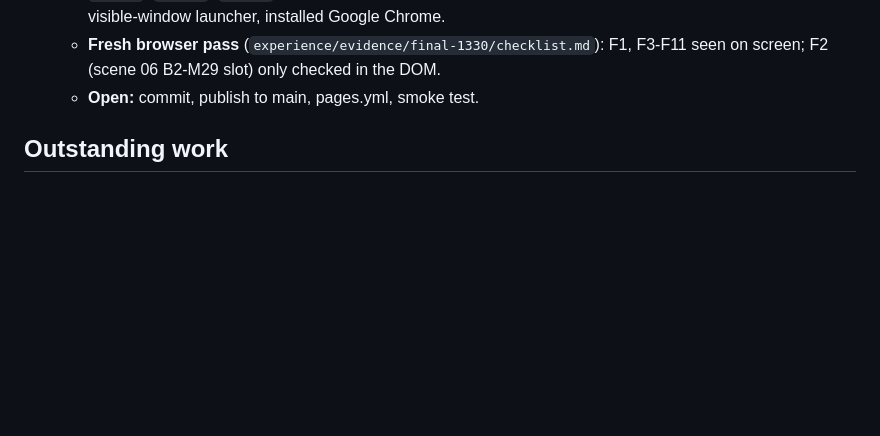
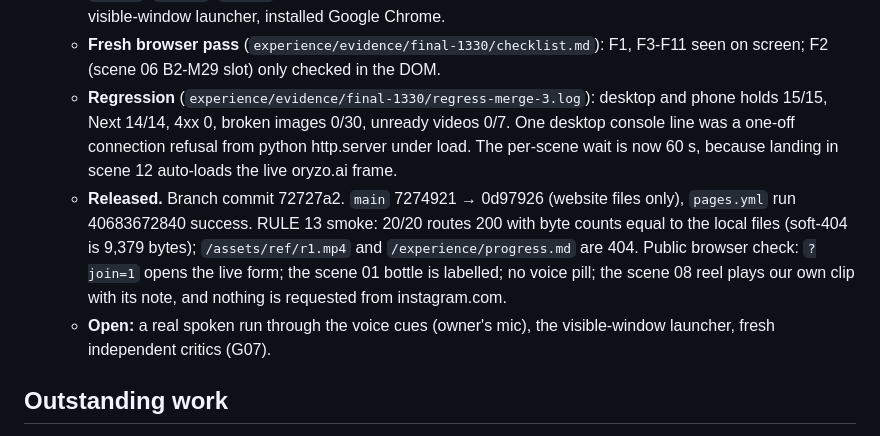
Before and after one commit to LoxlyAtkinson/gtp-eco-workshop, a Markdown page: experience/progress.md, the part around the change. Rendered like a GitHub page; blank space fills up the shorter version.

Commit message:
Record the 0d97926 release, regression and smoke results
ATLAS-CONSULTED: 2026-10-28T11:54:08.640339+00:00 query="GitHub Pages static site deploy" root="C:\Users\loxly\.agents\knowledge\working-feature-atlas"

Co-Authored-By: Claude Opus 5.5 <noreply@anthropic.com>

```diff
--- a/experience/progress.md
+++ b/experience/progress.md
@@ -139,7 +139,9 @@ Participants complete the live presentation and analysis journey; organiser sees
   - **Smart skills pack (item 20).** `scripts/build-smart-skills.mjs` → `build/smart-skills/gtp-smart-skills.zip` (git-ignored): SmartSlopMonster (slopmonster, Jack Roberts, MIT) and SmartLast30Days (last30days, Matt Van Horn, MIT; upstream LICENSE in `scripts/smart-skills/`). competitor-analysis LEFT OUT: no licence or author anywhere locally. `scripts/upload-smart-skills.mjs` → private bucket `smart-skills`; signed link (30 days, to 2026-11-27) in `build/smart-skills/link.txt`; download-back check matched sha256.
   - **Voice presenter (item 21), built by a background agent, checked by me.** `scripts/build-voice-cues.mjs` → `chapters/voice-cues.json` (130 cues, 166 trigger phrases, 15 scenes; rebuilt after the 08-6 line change); `chapters/voice-cues.{js,css}` (Chrome speech, en-ZA; matches only the current beat and the next 2; on by default on localhost as a launcher, mic off; `?voice=1` listens; `?voice=0` off); `scripts/start-presenter.ps1` (Jev's Chromium with mic permission; verified with `-Verify` headless only). Agent evidence: `experience/evidence/voice/01..05*.png`. My own check: from `#08-22`, `gtpVoice.hear()` of the 08-6 line did not move the deck (out of range, correct); saying 08-4, 08-5, 08-6 in turn moved it to `#08-41`, `#08-50`, `#08-57`, showing the "Ours" ad. Not verified: a real spoken run through the mic, the visible-window launcher, installed Google Chrome.
   - **Fresh browser pass** (`experience/evidence/final-1330/checklist.md`): F1, F3-F11 seen on screen; F2 (scene 06 B2-M29 slot) only checked in the DOM.
-  - **Open:** commit, publish to main, pages.yml, smoke test.
+  - **Regression** (`experience/evidence/final-1330/regress-merge-3.log`): desktop and phone holds 15/15, Next 14/14, 4xx 0, broken images 0/30, unready videos 0/7. One desktop console line was a one-off connection refusal from python http.server under load. The per-scene wait is now 60 s, because landing in scene 12 auto-loads the live oryzo.ai frame.
+  - **Released.** Branch commit 72727a2. `main` 7274921 → 0d97926 (website files only), `pages.yml` run 40683672840 success. RULE 13 smoke: 20/20 routes 200 with byte counts equal to the local files (soft-404 is 9,379 bytes); `/assets/ref/r1.mp4` and `/experience/progress.md` are 404. Public browser check: `?join=1` opens the live form; the scene 01 bottle is labelled; no voice pill; the scene 08 reel plays our own clip with its note, and nothing is requested from instagram.com.
+  - **Open:** a real spoken run through the voice cues (owner's mic), the visible-window launcher, fresh independent critics (G07).
 
 ## Outstanding work
 
```
